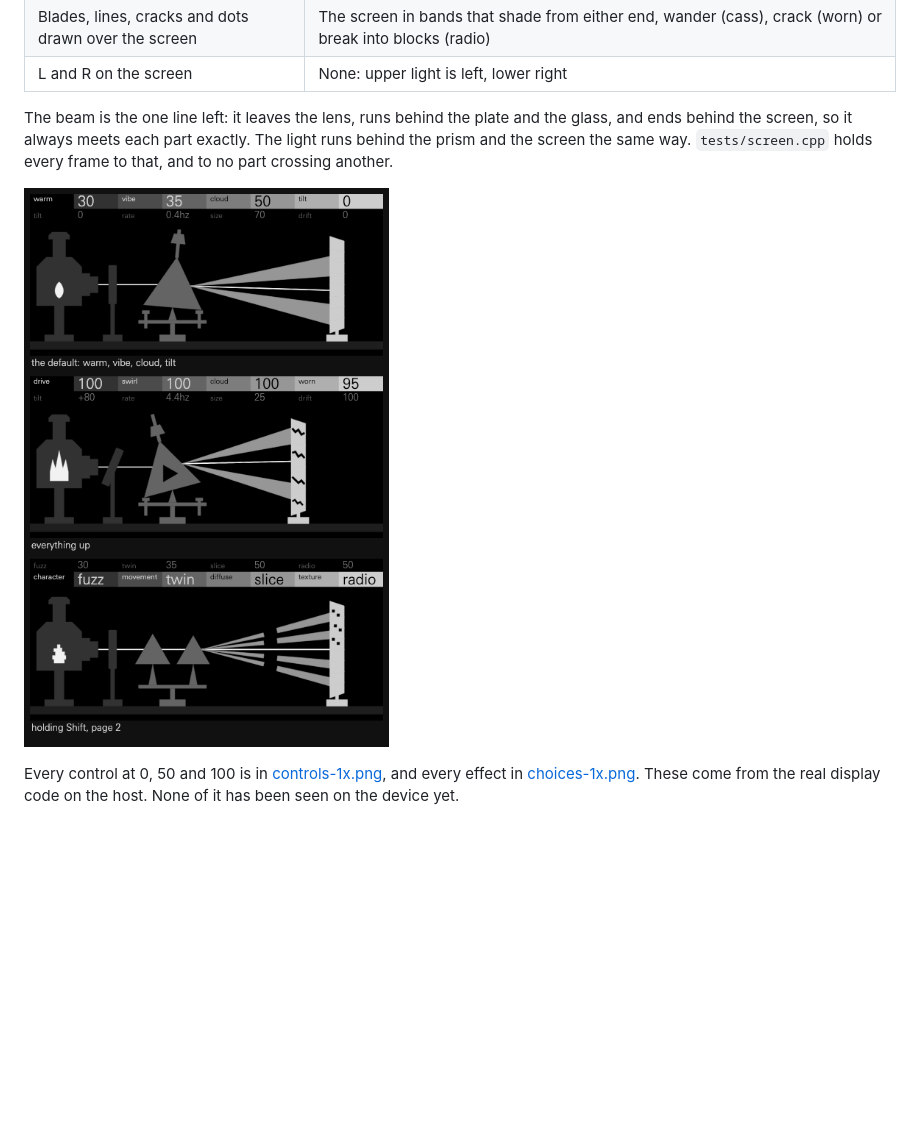
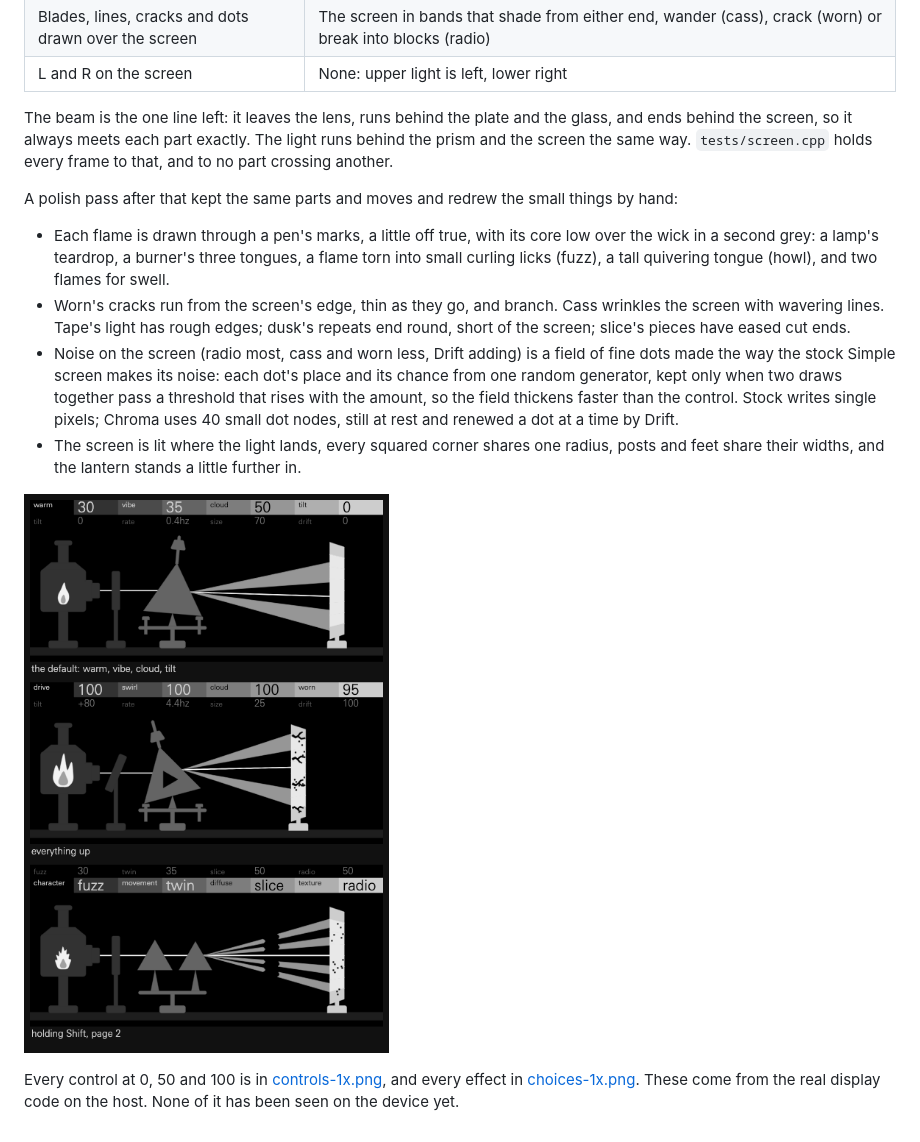
Before and after one commit to mmockett/OP-XY-ModFX, a Markdown page: chroma/docs/visual-directions.md, the part around the change. Drawn GitHub-style; pictures changed too: chroma/screens.png; blank space fills up the shorter version.

```diff
--- a/chroma/docs/visual-directions.md
+++ b/chroma/docs/visual-directions.md
@@ -113,6 +113,22 @@ and ends behind the screen, so it always meets each part exactly. The light runs
 the prism and the screen the same way. `tests/screen.cpp` holds every frame to that, and
 to no part crossing another.
 
+A polish pass after that kept the same parts and moves and redrew the small things by hand:
+
+- Each flame is drawn through a pen's marks, a little off true, with its core low over the
+  wick in a second grey: a lamp's teardrop, a burner's three tongues, a flame torn into
+  small curling licks (fuzz), a tall quivering tongue (howl), and two flames for swell.
+- Worn's cracks run from the screen's edge, thin as they go, and branch. Cass wrinkles the
+  screen with wavering lines. Tape's light has rough edges; dusk's repeats end round, short
+  of the screen; slice's pieces have eased cut ends.
+- Noise on the screen (radio most, cass and worn less, Drift adding) is a field of fine
+  dots made the way the stock Simple screen makes its noise: each dot's place and its
+  chance from one random generator, kept only when two draws together pass a threshold that
+  rises with the amount, so the field thickens faster than the control. Stock writes single
+  pixels; Chroma uses 40 small dot nodes, still at rest and renewed a dot at a time by Drift.
+- The screen is lit where the light lands, every squared corner shares one radius, posts
+  and feet share their widths, and the lantern stands a little further in.
+
 ![The bench as built, from the real display code](../screens.png)
 
 Every control at 0, 50 and 100 is in [controls-1x.png](controls-1x.png), and every
```
Also changed, not shown: chroma/README.md (+4 -2 lines), chroma/docs/choices-1x.png, chroma/docs/controls-1x.png, 7 other files.
